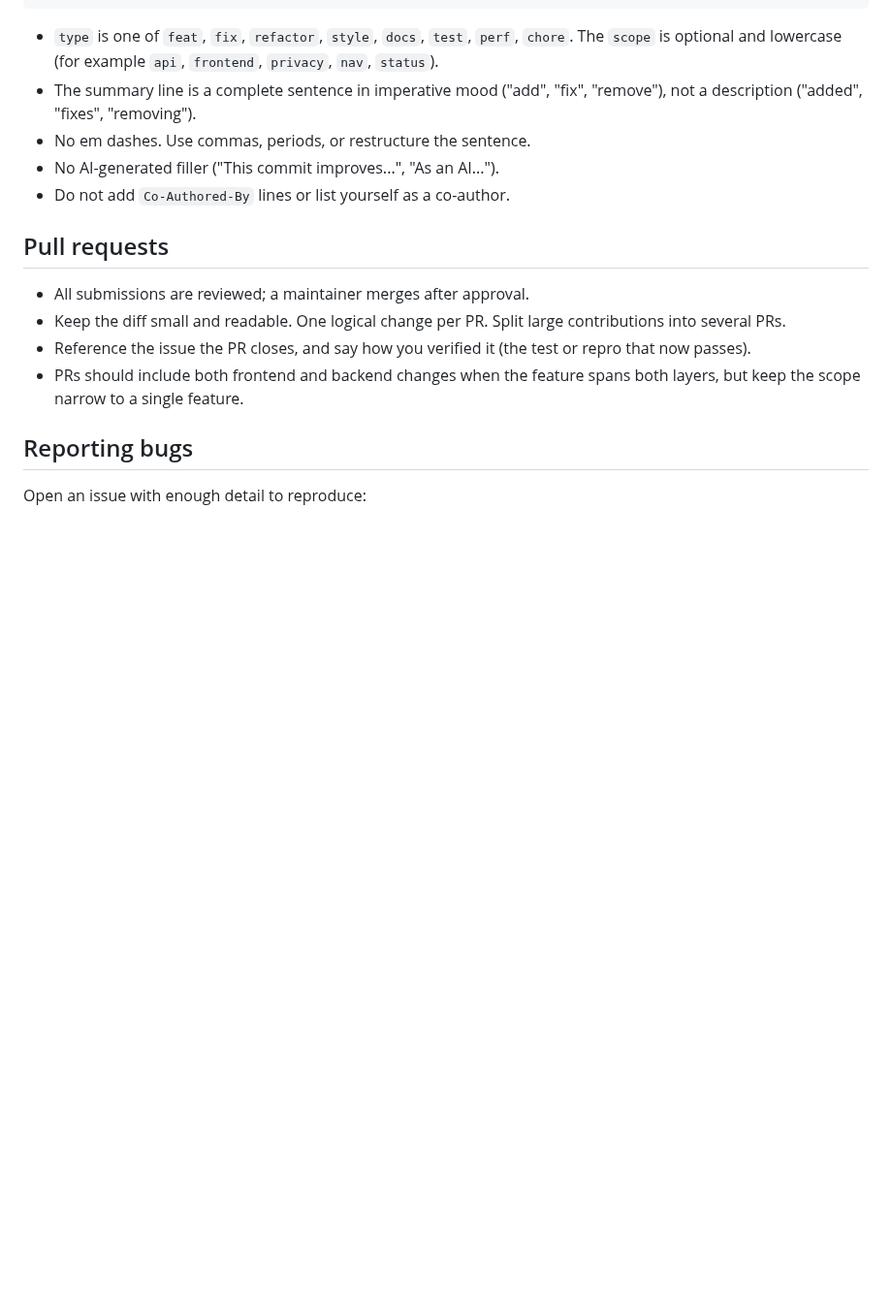
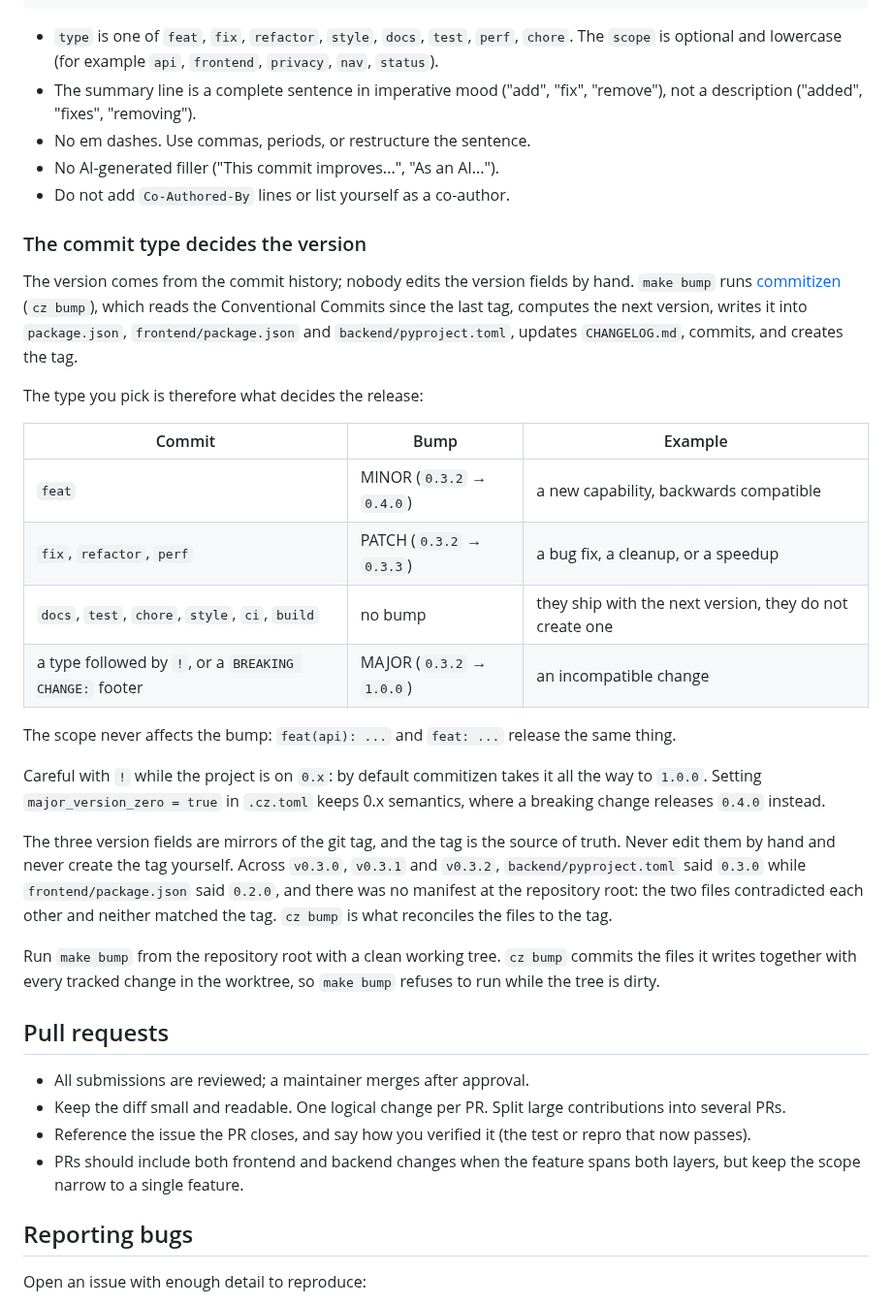
Before and after one commit to alvaldes/storico, a Markdown page: CONTRIBUTING.md, the part around the change. Shown at 97% size. GitHub-like rendering; blank space fills up the shorter version.

```diff
--- a/CONTRIBUTING.md
+++ b/CONTRIBUTING.md
@@ -134,6 +134,41 @@ Fixes #42.
 - No AI-generated filler ("This commit improves...", "As an AI...").
 - Do not add `Co-Authored-By` lines or list yourself as a co-author.
 
+### The commit type decides the version
+
+The version comes from the commit history; nobody edits the version fields by hand.
+`make bump` runs [commitizen](https://commitizen-tools.github.io/commitizen/)
+(`cz bump`), which reads the Conventional Commits since the last tag, computes the
+next version, writes it into `package.json`, `frontend/package.json` and
+`backend/pyproject.toml`, updates `CHANGELOG.md`, commits, and creates the tag.
+
+The type you pick is therefore what decides the release:
+
+| Commit | Bump | Example |
+| --- | --- | --- |
+| `feat` | MINOR (`0.3.2` → `0.4.0`) | a new capability, backwards compatible |
+| `fix`, `refactor`, `perf` | PATCH (`0.3.2` → `0.3.3`) | a bug fix, a cleanup, or a speedup |
+| `docs`, `test`, `chore`, `style`, `ci`, `build` | no bump | they ship with the next version, they do not create one |
+| a type followed by `!`, or a `BREAKING CHANGE:` footer | MAJOR (`0.3.2` → `1.0.0`) | an incompatible change |
+
+The scope never affects the bump: `feat(api): ...` and `feat: ...` release the same
+thing.
+
+Careful with `!` while the project is on `0.x`: by default commitizen takes it all
+the way to `1.0.0`. Setting `major_version_zero = true` in `.cz.toml` keeps 0.x
+semantics, where a breaking change releases `0.4.0` instead.
+
+The three version fields are mirrors of the git tag, and the tag is the source of
+truth. Never edit them by hand and never create the tag yourself. Across `v0.3.0`,
+`v0.3.1` and `v0.3.2`, `backend/pyproject.toml` said `0.3.0` while
+`frontend/package.json` said `0.2.0`, and there was no manifest at the repository
+root: the two files contradicted each other and neither matched the tag. `cz bump`
+is what reconciles the files to the tag.
+
+Run `make bump` from the repository root with a clean working tree. `cz bump`
+commits the files it writes together with every tracked change in the worktree, so
+`make bump` refuses to run while the tree is dirty.
+
 ## Pull requests
 
 - All submissions are reviewed; a maintainer merges after approval.
```
Also changed, not shown: .claude/commands/commit.md (+23 -0 lines), AGENTS.md (+45 -0 lines).
